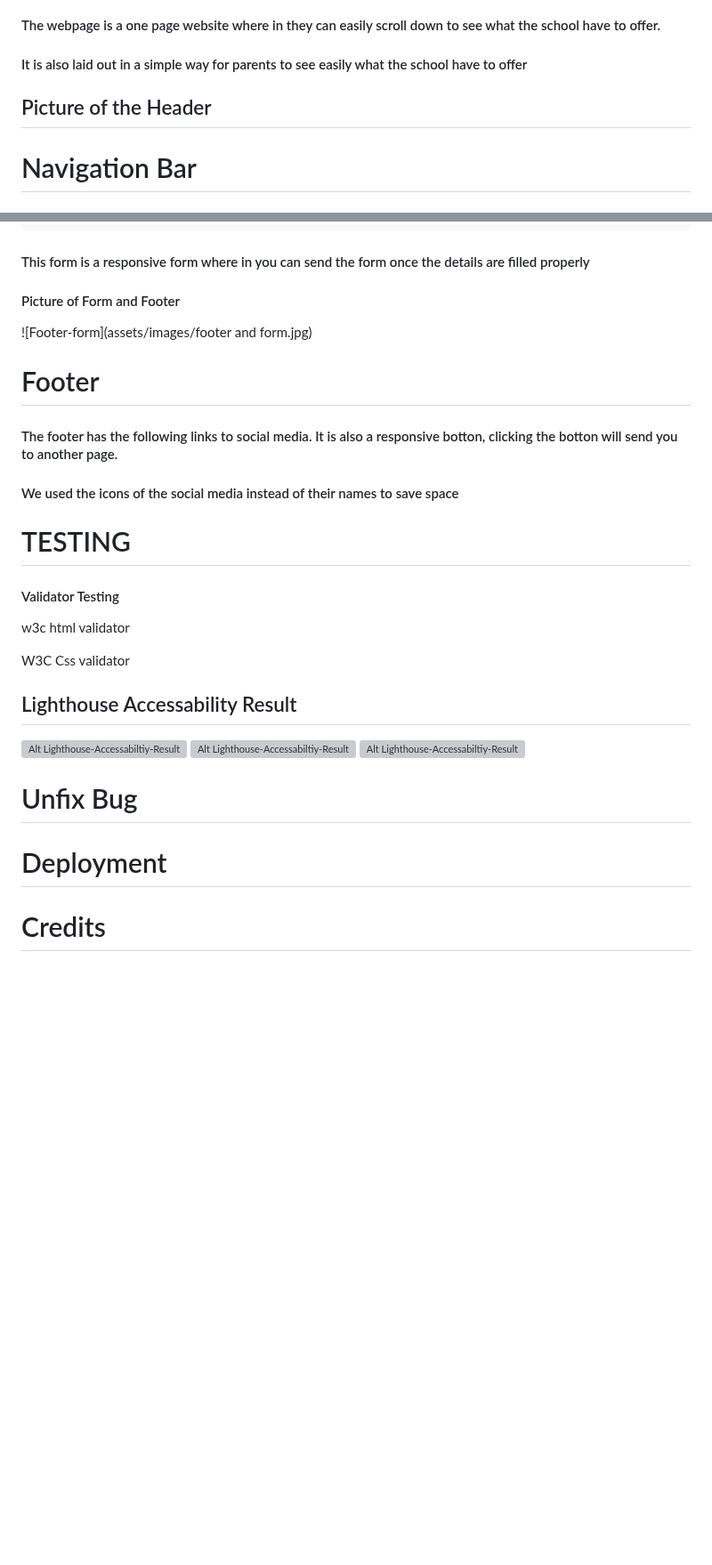
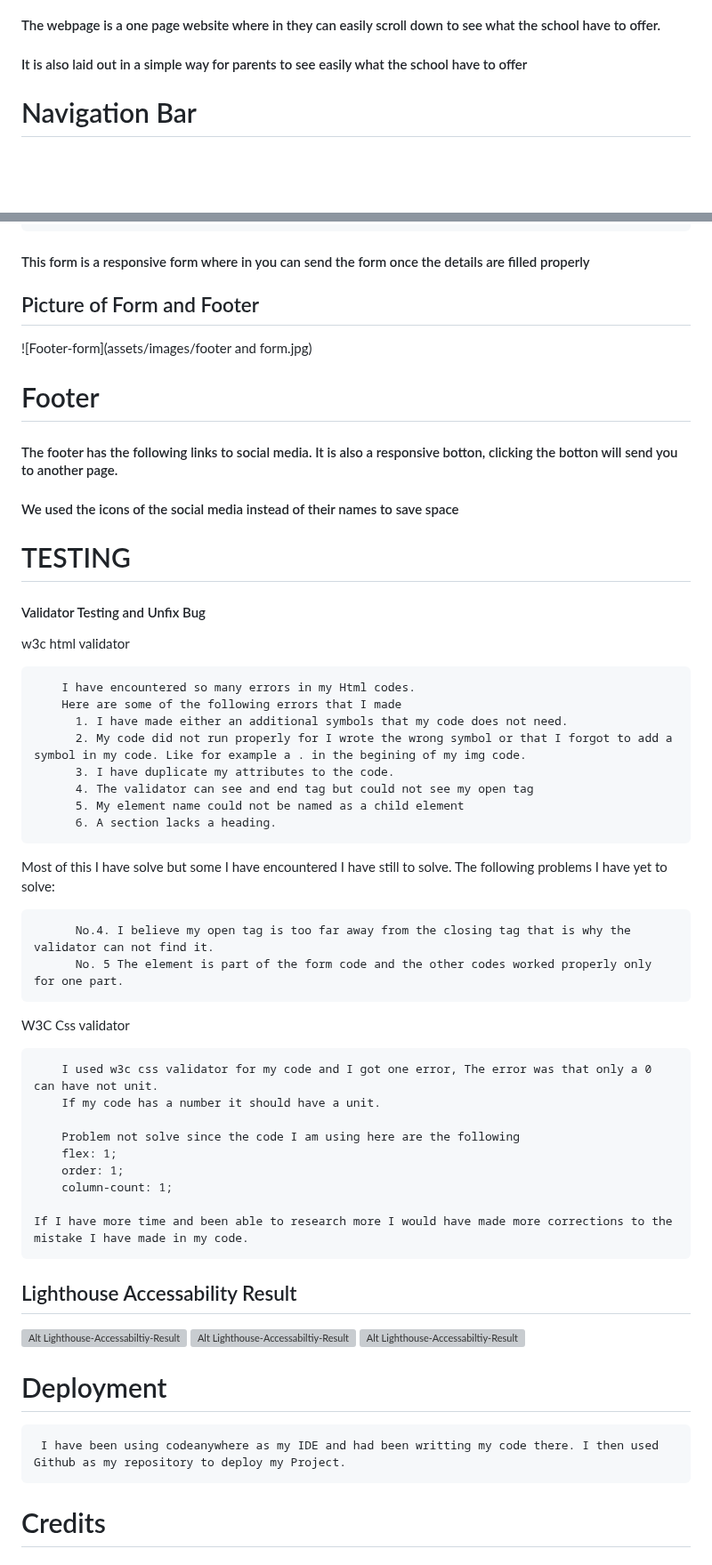
Before and after one commit to elena5875/projectschool, a Markdown page: README.md, 2 parts joined by grey strips. Shown at 89% size. GitHub-like rendering; blank space fills up the shorter version; grey boxes are pictures that could not be loaded.

Commit message:
Update README.md
add images and text to README.md

```diff
--- a/README.md
+++ b/README.md
@@ -32,8 +32,6 @@
 #### The webpage is a one page website where in they can easily scroll down to see what the school have to offer.
 #### It is also laid out in a simple way for parents to see easily what the school have to offer
 
-
-##  Picture of the Header
 
 
 
@@ -119,7 +117,7 @@
 #### This form is a responsive form where in you can send the form once the details are filled properly
 
 
-####     Picture of Form and Footer
+##     Picture of Form and Footer
 
 
 ![Footer-form](assets/images/footer and form.jpg)
@@ -136,11 +134,43 @@
 
  # TESTING
 
-#### Validator Testing
+
+#### Validator Testing and Unfix Bug
 
 w3c html validator
 
+        I have encountered so many errors in my Html codes.
+        Here are some of the following errors that I made
+          1. I have made either an additional symbols that my code does not need.
+          2. My code did not run properly for I wrote the wrong symbol or that I forgot to add a symbol in my code. Like for example a . in the begining of my img code.
+          3. I have duplicate my attributes to the code.
+          4. The validator can see and end tag but could not see my open tag
+          5. My element name could not be named as a child element
+          6. A section lacks a heading.
+Most of this I have solve but some I have encountered I have still to solve.
+The following problems I have yet to solve:
+
+          No.4. I believe my open tag is too far away from the closing tag that is why the validator can not find it.
+          No. 5 The element is part of the form code and the other codes worked properly only for one part.
+
+
+
+
+
+
+
+
 W3C Css validator
+
+        I used w3c css validator for my code and I got one error, The error was that only a 0 can have not unit.
+        If my code has a number it should have a unit.
+
+        Problem not solve since the code I am using here are the following
+        flex: 1;
+        order: 1;
+        column-count: 1;
+
+    If I have more time and been able to research more I would have made more corrections to the mistake I have made in my code.
 
 
 ##      Lighthouse Accessability Result
@@ -149,9 +179,12 @@ W3C Css validator
 ![Alt Lighthouse-Accessabiltiy-Result](assets/images/accessabitility5.pdf)
 
 
- # Unfix Bug
+
 
  # Deployment
+
+     I have been using codeanywhere as my IDE and had been writting my code there. I then used Github as my repository to deploy my Project.
+
 
 #  Credits
 
```
Also changed, not shown: other parts of README.md (+1 -1 lines).
